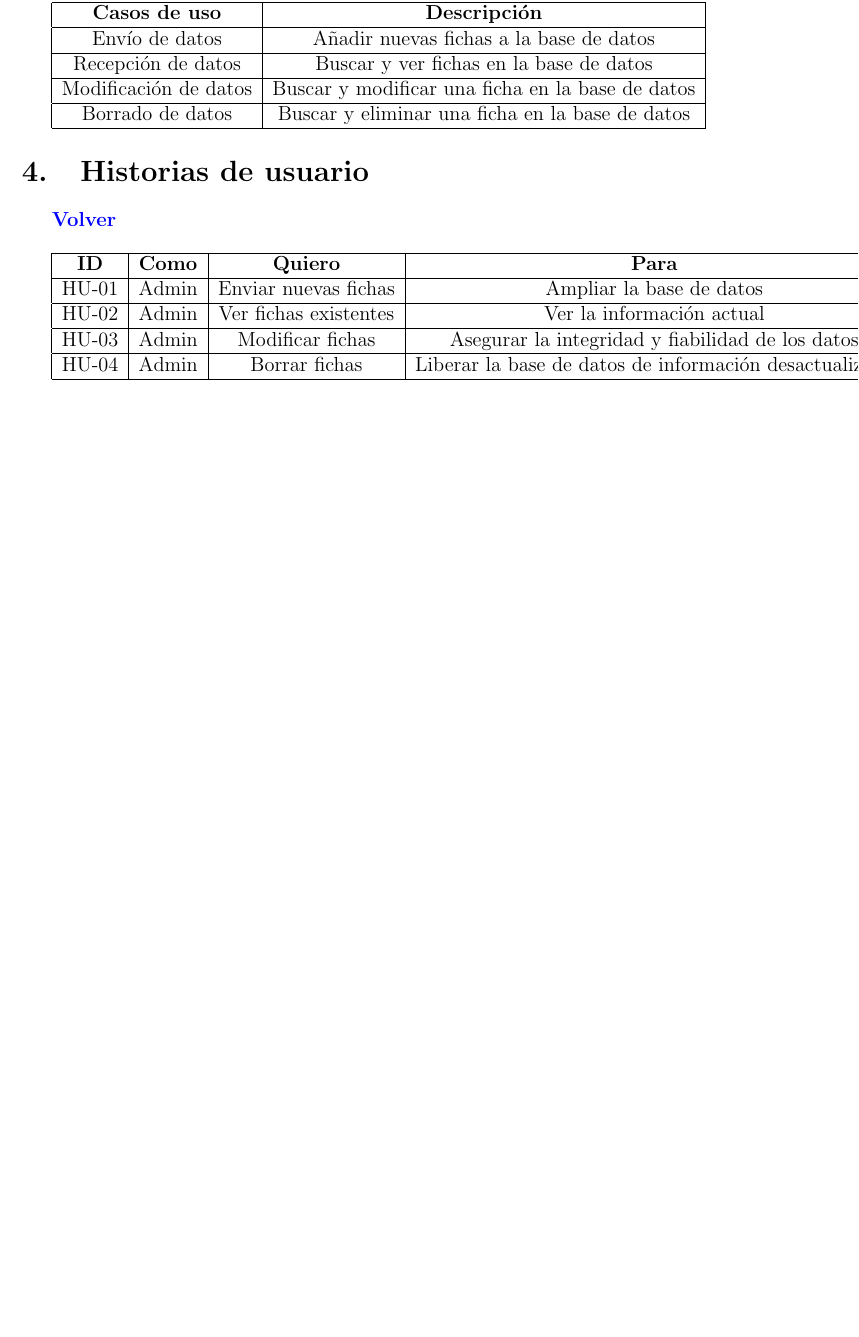
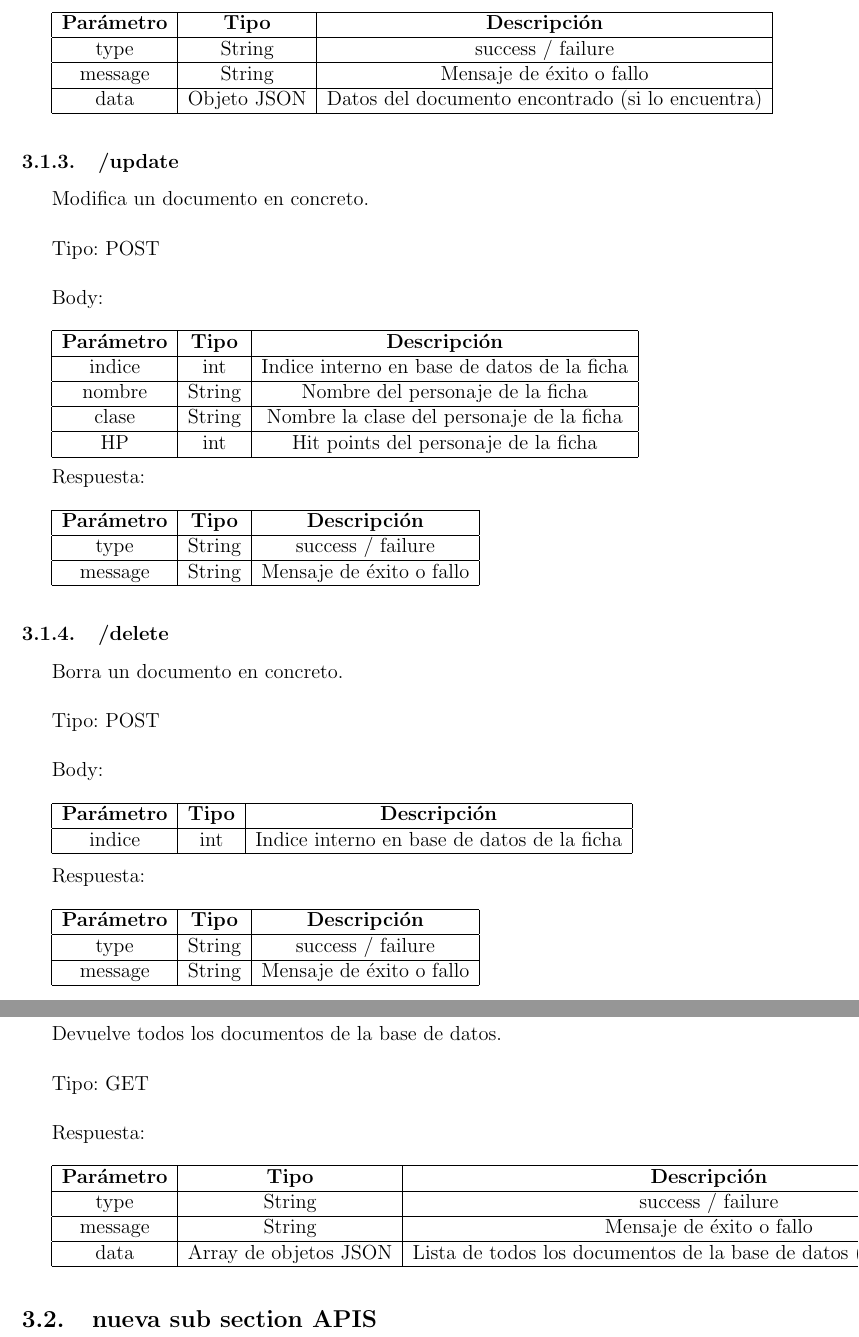
Before and after one commit to 1001inchNails/afond_1-3, a LaTeX document (docs/latex/index.tex): part of page 5 of 5 before the commit and two parts of pages 6 and 7 of 7 after it, the two joined at a grey line, cut at the place of the change, the shorter picture padded with empty space. Compiled offline with pdfLaTeX.

Commit message:
acabar seccion apis

```diff
--- a/docs/latex/index.tex
+++ b/docs/latex/index.tex
@@ -101,12 +106,7 @@ Body:
 
-\begin{tabular}{ |c|c| }
+\begin{tabular}{|c|c|c|}
     \hline
- \textbf{Casos de uso} & \textbf{Descripción} \\
+    \textbf{Parámetro} & \textbf{Tipo}  & \textbf{Descripción}\\
     \hline
- Envío de datos & Añadir nuevas fichas a la base de datos\\
+    type & String & success / failure\\
     \hline
- Recepción de datos & Buscar y ver fichas en la base de datos\\
- \hline
- Modificación de datos & Buscar y modificar una ficha en la base de datos\\
- \hline
- Borrado de datos & Buscar y eliminar una ficha en la base de datos\\
@@ -116,21 +119,111 @@ Body:
 
-\section{Historias de usuario}
-\hyperlink{anchor-indice}{\textbf{Volver}}\\
+Tipo: POST\\
 
-\begin{tabular}{ |c|c|c|c| }
+Body:\\
+
+\begin{tabular}{|c|c|c|}
     \hline
- \textbf{ID} & \textbf{Como} & \textbf{Quiero} & \textbf{Para} \\
+    \textbf{Parámetro} & \textbf{Tipo}  & \textbf{Descripción}\\
     \hline
- HU-01 & Admin & Enviar nuevas fichas & Ampliar la base de datos\\
+    filtroKey & String & Clave a buscar en base de datos\\
     \hline
- HU-02 & Admin & Ver fichas existentes & Ver la información actual\\
+    filtroValue & String & Valor que va a buscar usando la clave para recuperar el documento\\
     \hline
- HU-03 & Admin & Modificar fichas & Asegurar la integridad y fiabilidad de los datos\\
+\end{tabular}\\
+
+Respuesta:\\
+
+\begin{tabular}{|c|c|c|}
     \hline
- HU-04 & Admin & Borrar fichas & Liberar la base de datos de información desactualizada\\
+    \textbf{Parámetro} & \textbf{Tipo}  & \textbf{Descripción}\\
     \hline
-\end{tabular}
+    type & String & success / failure\\
+    \hline
+    message & String & Mensaje de éxito o fallo\\
+    \hline
+    data & Objeto JSON & Datos del documento encontrado (si lo encuentra)\\
+    \hline
+\end{tabular}\\
 
+\subsubsection{/update}
+Modifica un documento en concreto.\\
 
+Tipo: POST\\
+
+Body:\\
+
+\begin{tabular}{|c|c|c|}
+    \hline
+    \textbf{Parámetro} & \textbf{Tipo}  & \textbf{Descripción}\\
+    \hline
+    indice & int & Indice interno en base de datos de la ficha\\
+    \hline
+    nombre & String & Nombre del personaje de la ficha\\
+    \hline
+    clase & String & Nombre la clase del personaje de la ficha\\
+    \hline
+    HP & int & Hit points del personaje de la ficha\\
+    \hline
+\end{tabular}\\
+
+Respuesta:\\
+
+\begin{tabular}{|c|c|c|}
+    \hline
+    \textbf{Parámetro} & \textbf{Tipo}  & \textbf{Descripción}\\
+    \hline
+    type & String & success / failure\\
+    \hline
+    message & String & Mensaje de éxito o fallo\\
+    \hline
+\end{tabular}\\
+
+\subsubsection{/delete}
+Borra un documento en concreto.\\
+
+Tipo: POST\\
+
+Body:\\
+
+\begin{tabular}{|c|c|c|}
+    \hline
+    \textbf{Parámetro} & \textbf{Tipo}  & \textbf{Descripción}\\
+    \hline
+    indice & int & Indice interno en base de datos de la ficha\\
+    \hline
+\end{tabular}\\
+
+Respuesta:\\
+
+\begin{tabular}{|c|c|c|}
+    \hline
+    \textbf{Parámetro} & \textbf{Tipo}  & \textbf{Descripción}\\
+    \hline
+    type & String & success / failure\\
+    \hline
+    message & String & Mensaje de éxito o fallo\\
+    \hline
+\end{tabular}\\
+
+\subsubsection{/readall}
+Devuelve todos los documentos de la base de datos.\\
+
+Tipo: GET\\
+
+Respuesta:\\
+
+\begin{tabular}{|c|c|c|}
+    \hline
+    \textbf{Parámetro} & \textbf{Tipo}  & \textbf{Descripción}\\
+    \hline
+    type & String & success / failure\\
+    \hline
+    message & String & Mensaje de éxito o fallo\\
+    \hline
+    data & Array de objetos JSON & Lista de todos los documentos de la base de datos (si los encuentra)\\
+    \hline
+\end{tabular}\\
+
+\subsection{nueva sub section APIS}
 
 \end{document}
```
Also changed, not shown: docs/latex/index.pdf, docs/latex/index.tex (16 more changed lines), 6 other files. Lines whose indentation alone changed are shown as unchanged.
